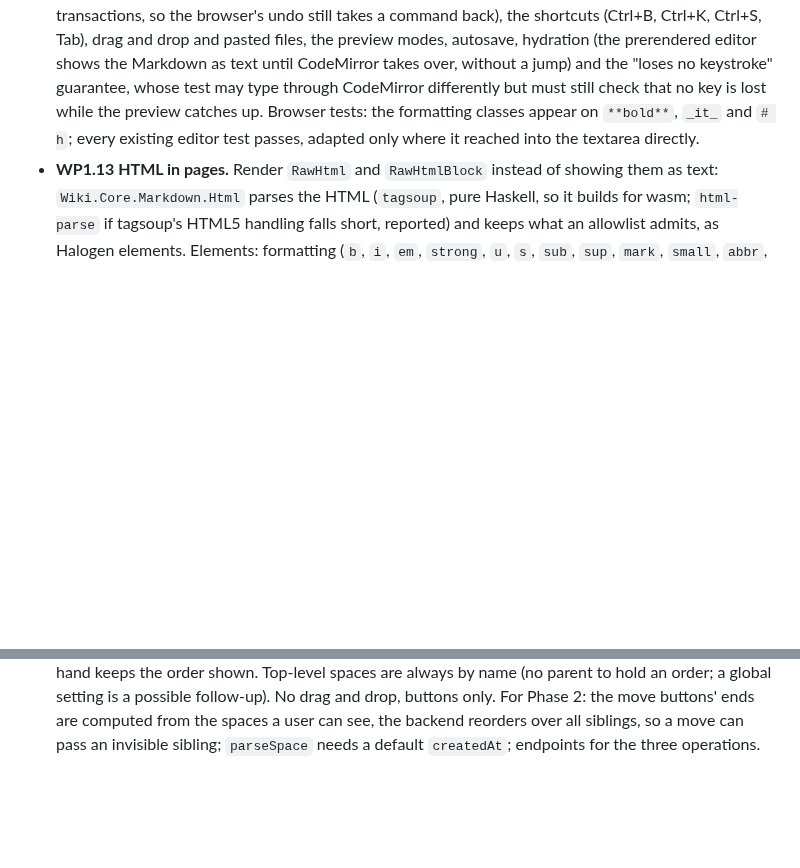
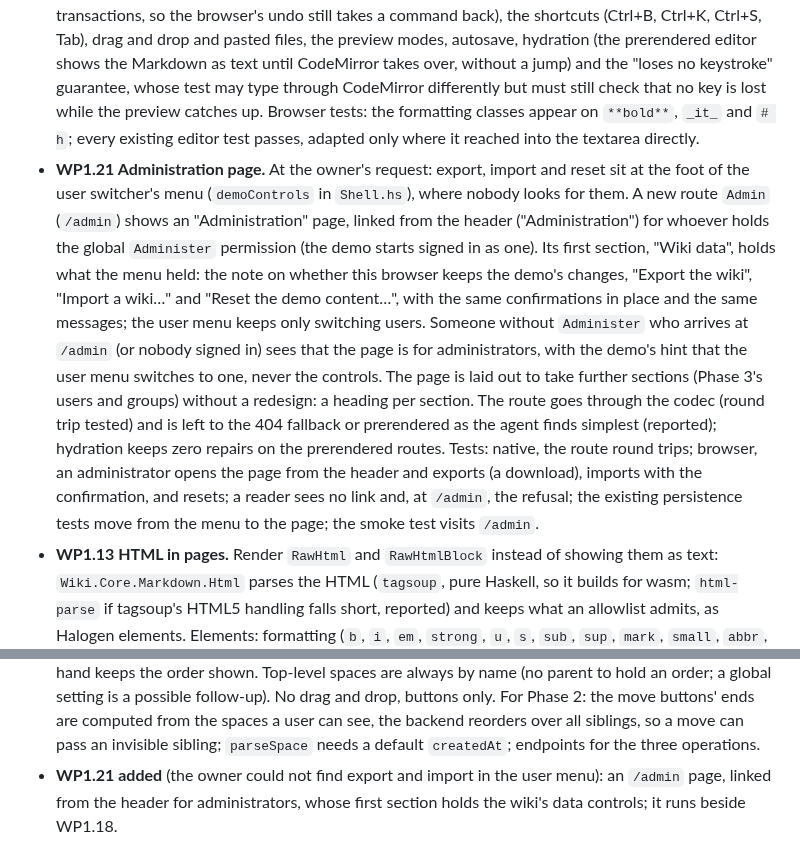
Before and after one commit to Swordlash/blog, a Markdown page: docs/PLAN.md, 2 parts joined by grey strips. Rendered like a GitHub page; blank space fills up the shorter version.

Commit message:
Plan: WP1.21, an administration page for the wiki's data
Co-Authored-By: Claude Opus 5.5 <noreply@anthropic.com>
Claude-Session: https://claude.ai/code/session_01EhKQmvEmtoEN2dybseS9GJ

```diff
--- a/docs/PLAN.md
+++ b/docs/PLAN.md
@@ -527,6 +527,24 @@ point of this phase.
   key is lost while the preview catches up. Browser tests: the formatting classes appear on
   `**bold**`, `_it_` and `# h`; every existing editor test passes, adapted only where it
   reached into the textarea directly.
+- **WP1.21 Administration page.** At the owner's request: export, import and reset sit at
+  the foot of the user switcher's menu (`demoControls` in `Shell.hs`), where nobody looks
+  for them. A new route `Admin` (`/admin`) shows an "Administration" page, linked from the
+  header ("Administration") for whoever holds the global `Administer` permission (the demo
+  starts signed in as one). Its first section, "Wiki data", holds what the menu held: the
+  note on whether this browser keeps the demo's changes, "Export the wiki", "Import a
+  wiki…" and "Reset the demo content…", with the same confirmations in place and the same
+  messages; the user menu keeps only switching users. Someone without `Administer` who
+  arrives at `/admin` (or nobody signed in) sees that the page is for administrators, with
+  the demo's hint that the user menu switches to one, never the controls. The page is laid
+  out to take further sections (Phase 3's users and groups) without a redesign: a heading
+  per section. The route goes through the codec (round trip tested) and is left to the 404
+  fallback or prerendered as the agent finds simplest (reported); hydration keeps zero
+  repairs on the prerendered routes. Tests: native, the route round trips; browser, an
+  administrator opens the page from the header and exports (a download), imports with the
+  confirmation, and resets; a reader sees no link and, at `/admin`, the refusal; the
+  existing persistence tests move from the menu to the page; the smoke test visits
+  `/admin`.
 - **WP1.13 HTML in pages.** Render `RawHtml` and `RawHtmlBlock` instead of showing them
   as text: `Wiki.Core.Markdown.Html` parses the HTML (`tagsoup`, pure Haskell, so it
   builds for wasm; `html-parse` if tagsoup's HTML5 handling falls short, reported) and
@@ -1209,3 +1227,6 @@ Amended by the planning session after each work package's report.
   ends are computed from the spaces a user can see, the backend reorders over all
   siblings, so a move can pass an invisible sibling; `parseSpace` needs a default
   `createdAt`; endpoints for the three operations.
+- **WP1.21 added** (the owner could not find export and import in the user menu): an
+  `/admin` page, linked from the header for administrators, whose first section holds the
+  wiki's data controls; it runs beside WP1.18.
```
